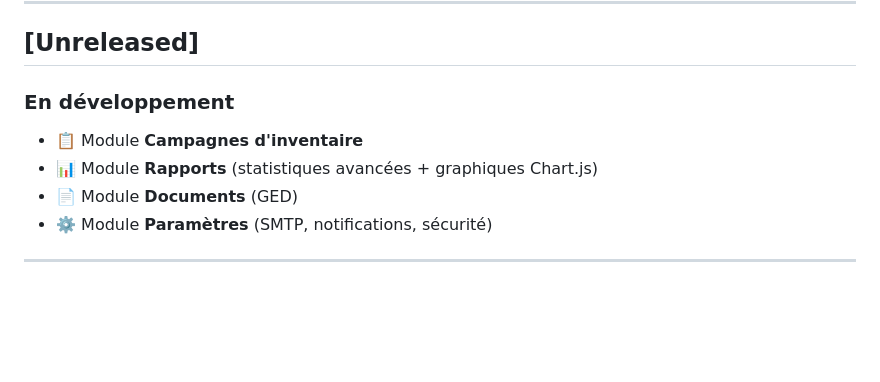
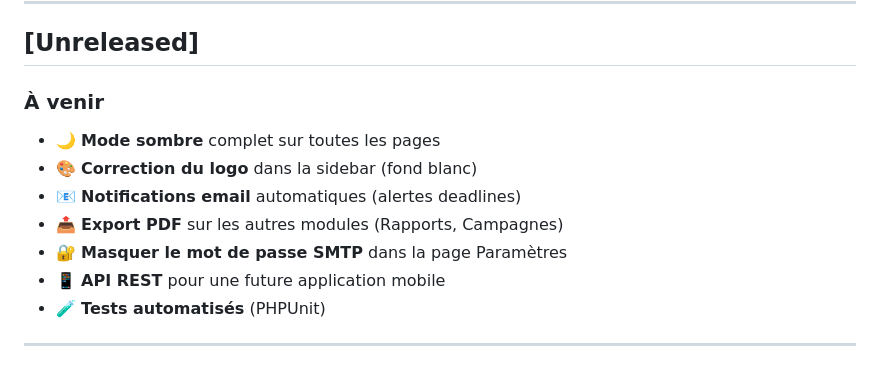
Before and after one commit to corro74-hue/parc-informatique, a Markdown page: CHANGELOG.md, the part around one of its changes. Rendered like a GitHub page; blank space fills up the shorter version.

```diff
--- a/CHANGELOG.md
+++ b/CHANGELOG.md
@@ -87,11 +126,14 @@ et ce projet adhère au [Semantic Versioning](https://semver.org/lang/fr/).
 
 ## [Unreleased]
 
-### En développement
-- 📋 Module **Campagnes d'inventaire**
-- 📊 Module **Rapports** (statistiques avancées + graphiques Chart.js)
-- 📄 Module **Documents** (GED)
-- ⚙️ Module **Paramètres** (SMTP, notifications, sécurité)
+### À venir
+- 🌙 **Mode sombre** complet sur toutes les pages
+- 🎨 **Correction du logo** dans la sidebar (fond blanc)
+- 📧 **Notifications email** automatiques (alertes deadlines)
+- 📤 **Export PDF** sur les autres modules (Rapports, Campagnes)
+- 🔐 **Masquer le mot de passe SMTP** dans la page Paramètres
+- 📱 **API REST** pour une future application mobile
+- 🧪 **Tests automatisés** (PHPUnit)
 
 ---
 
```
Also changed, not shown: other parts of CHANGELOG.md (+40 -0 lines), EPOPEE.md (+31 -1 lines).
